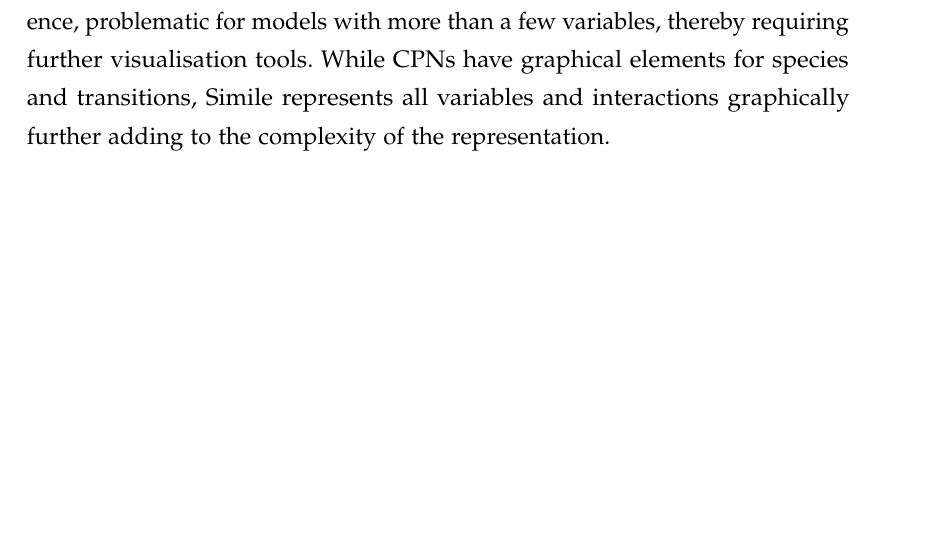
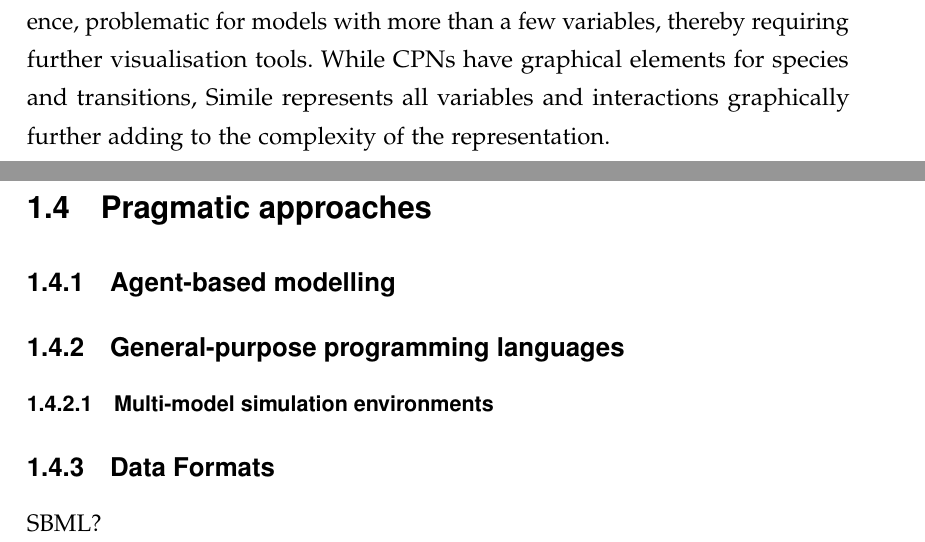
Before and after one commit to azardilis/thesis, a LaTeX thesis (relWork/relWork.tex): part of page 19 of 21 before the commit and two parts of pages 19 and 20 of 22 after it, the two joined at a grey line, cut so that both start at the same text, the shorter picture padded with empty space. Compiled offline with pdfLaTeX.

Commit message:
started on pragmatic langs section

```diff
--- a/relWork/relWork.tex
+++ b/relWork/relWork.tex
@@ -780,7 +780,19 @@ visualisation tools. While CPNs have graphical elements for species and
 transitions, Simile represents all variables and interactions graphically
 further adding to the complexity of the representation.
 
-% Other approaches? SBML?
+\section{Pragmatic approaches}
+
+\subsection{Agent-based modelling}
+
+
+\subsection{General-purpose programming languages}
+
+\subsubsection{Multi-model simulation environments}
+
+
+\subsection{Data Formats}
+SBML?
+
 
 %\section{Conclusion}
 %add some conclusion thing that summarises this chapter and gives a pass to the
```
